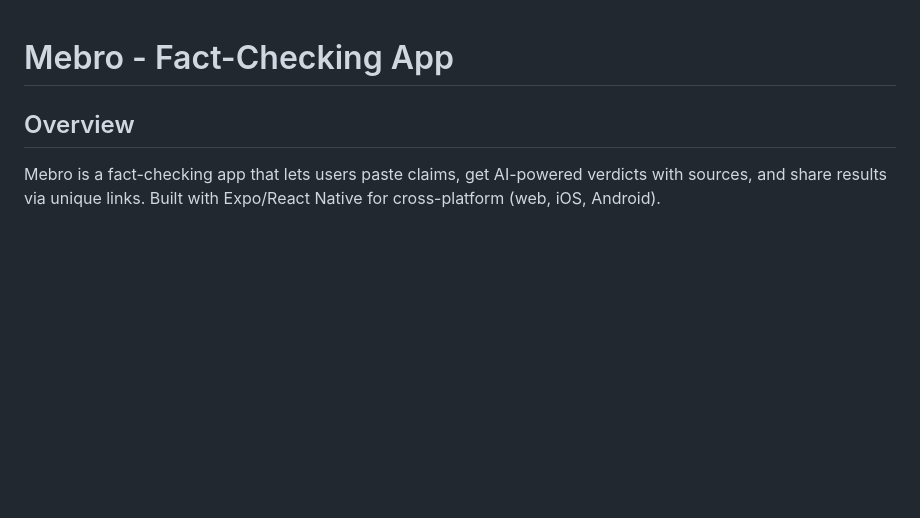
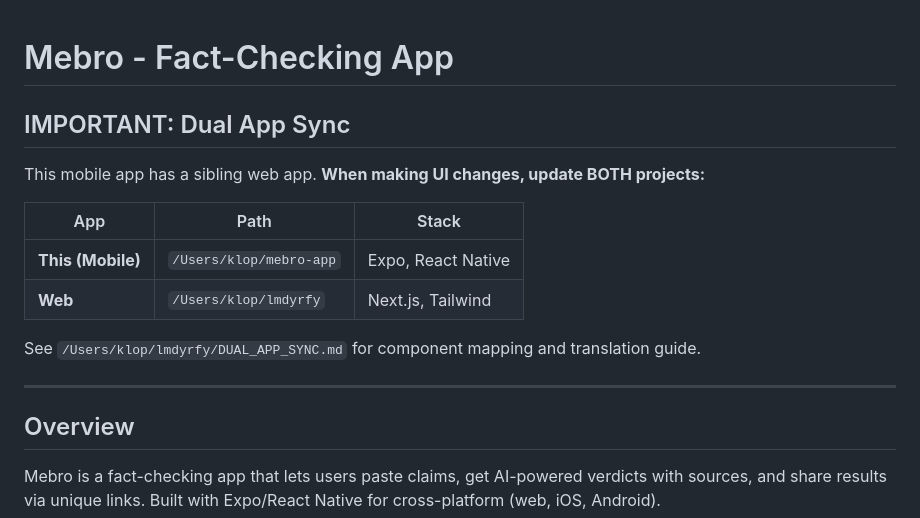
Before and after one commit to chrisklop/mebro-app, a Markdown page: CLAUDE.md, the part around the change. Rendered like a GitHub page; blank space fills up the shorter version.

Commit message:
Add dual app sync instructions
🤖 Generated with [Claude Code](https://claude.com/claude-code)

Co-Authored-By: Claude Opus 4.5 <noreply@anthropic.com>

```diff
--- a/CLAUDE.md
+++ b/CLAUDE.md
@@ -1,4 +1,17 @@
 # Mebro - Fact-Checking App
+
+## IMPORTANT: Dual App Sync
+
+This mobile app has a sibling web app. **When making UI changes, update BOTH projects:**
+
+| App | Path | Stack |
+|-----|------|-------|
+| **This (Mobile)** | `/Users/klop/mebro-app` | Expo, React Native |
+| **Web** | `/Users/klop/lmdyrfy` | Next.js, Tailwind |
+
+See `/Users/klop/lmdyrfy/DUAL_APP_SYNC.md` for component mapping and translation guide.
+
+---
 
 ## Overview
 Mebro is a fact-checking app that lets users paste claims, get AI-powered verdicts with sources, and share results via unique links. Built with Expo/React Native for cross-platform (web, iOS, Android).
```
